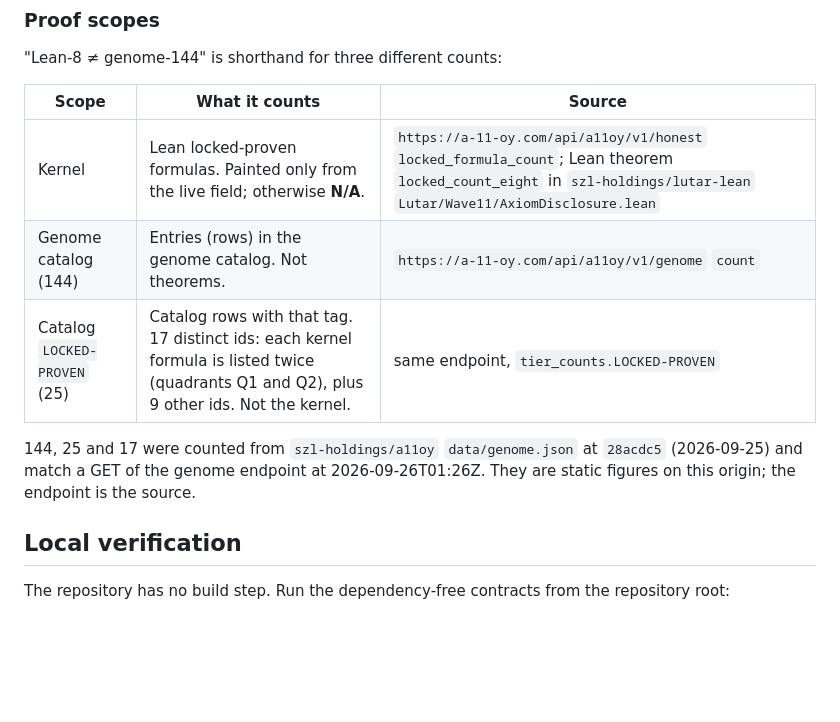
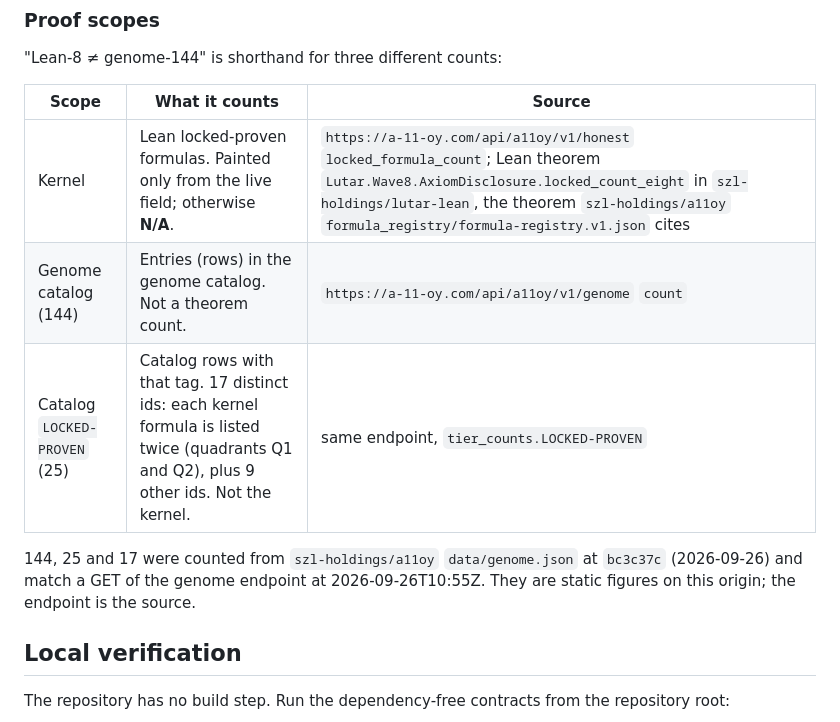
Before and after one commit to szl-holdings/a11oy-net, a Markdown page: README.md, the part around the change. GitHub-like rendering; blank space fills up the shorter version.

Commit message:
docs(proof): cite the registry's Lean theorem and re-date catalog counts
Review follow-up.

- README.md Proof scopes: the kernel row cites
  Lutar.Wave8.AxiomDisclosure.locked_count_eight, the theorem
  szl-holdings/a11oy formula_registry/formula-registry.v1.json cites. The
  genome catalog row says "Not a theorem count" instead of "Not theorems",
  since 25 of its rows carry the LOCKED-PROVEN tag.
- README.md and FRONT_DOOR.md: 144, 25 and 17 are re-dated to a11oy
  data/genome.json at bc3c37c (2026-09-26) and a GET of the genome endpoint
  at 2026-09-26T10:55Z. The figures are unchanged.

Lambda uniqueness stays Conjecture 1.

Co-Authored-By: Claude Opus 5.5 <noreply@anthropic.com>

```diff
--- a/README.md
+++ b/README.md
@@ -148,13 +148,13 @@ never 100%.
 
 | Scope | What it counts | Source |
 | --- | --- | --- |
-| Kernel | Lean locked-proven formulas. Painted only from the live field; otherwise **N/A**. | `https://a-11-oy.com/api/a11oy/v1/honest` `locked_formula_count`; Lean theorem `locked_count_eight` in `szl-holdings/lutar-lean` `Lutar/Wave11/AxiomDisclosure.lean` |
-| Genome catalog (144) | Entries (rows) in the genome catalog. Not theorems. | `https://a-11-oy.com/api/a11oy/v1/genome` `count` |
+| Kernel | Lean locked-proven formulas. Painted only from the live field; otherwise **N/A**. | `https://a-11-oy.com/api/a11oy/v1/honest` `locked_formula_count`; Lean theorem `Lutar.Wave8.AxiomDisclosure.locked_count_eight` in `szl-holdings/lutar-lean`, the theorem `szl-holdings/a11oy` `formula_registry/formula-registry.v1.json` cites |
+| Genome catalog (144) | Entries (rows) in the genome catalog. Not a theorem count. | `https://a-11-oy.com/api/a11oy/v1/genome` `count` |
 | Catalog `LOCKED-PROVEN` (25) | Catalog rows with that tag. 17 distinct ids: each kernel formula is listed twice (quadrants Q1 and Q2), plus 9 other ids. Not the kernel. | same endpoint, `tier_counts.LOCKED-PROVEN` |
 
 144, 25 and 17 were counted from `szl-holdings/a11oy` `data/genome.json` at
-`28acdc5` (2026-09-25) and match a GET of the genome endpoint at
-2026-09-26T01:26Z. They are static figures on this origin; the endpoint is
+`bc3c37c` (2026-09-26) and match a GET of the genome endpoint at
+2026-09-26T10:55Z. They are static figures on this origin; the endpoint is
 the source.
 
 ## Local verification
```
Also changed, not shown: FRONT_DOOR.md (+1 -1 lines).
